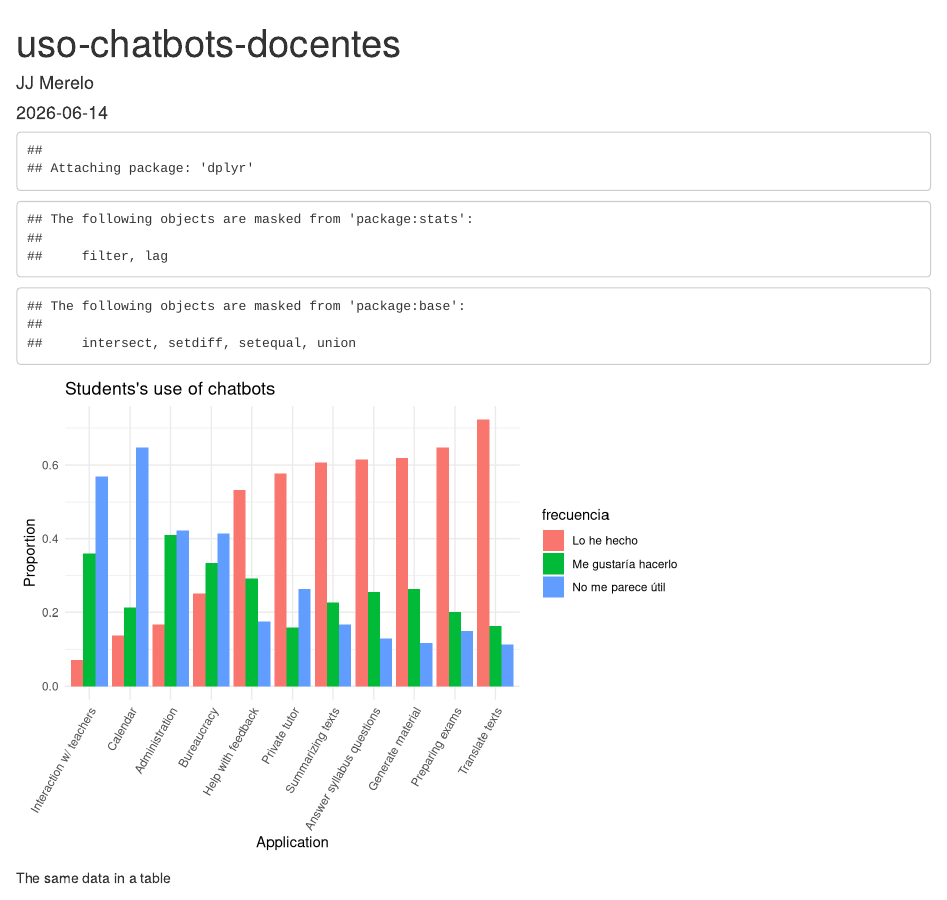
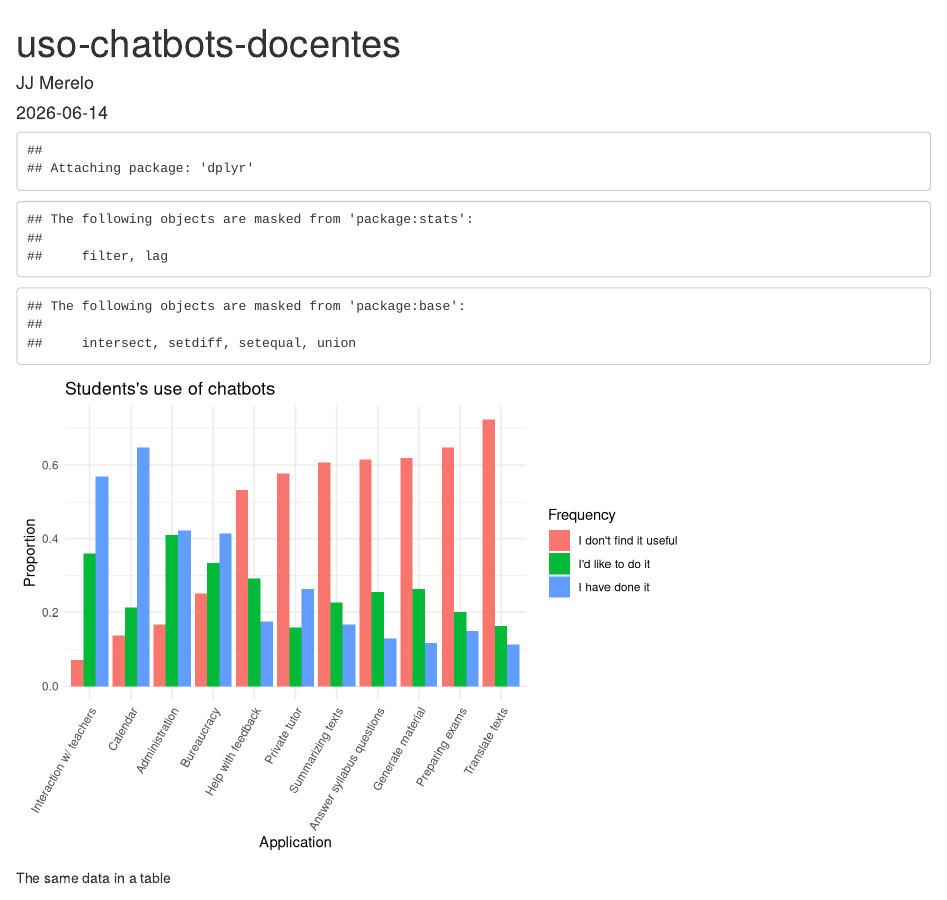
Before and after one commit to JJ/chatbots-pid, an R Markdown document (docs/frecuencias-uso-estudiantes.Rmd): the page in a window 1100 px wide, from its top. Rendered offline with R 4.5, knitr and Pandoc, with nearby package versions.

Commit message:
Changing more charts

```diff
--- a/docs/frecuencias-uso-estudiantes.Rmd
+++ b/docs/frecuencias-uso-estudiantes.Rmd
@@ -60,7 +60,8 @@ translated_labels <- c("Interaction w/ teachers",
                                "Translate texts")
 ggplot(resultados_uso, aes(x=uso, fill=frecuencia, y = porcentaje)) +
   geom_bar( stat="identity", position="dodge") +
-  labs(title="Students's use of chatbots", x="Application", y="Proportion") +
+  labs(title="Students's use of chatbots", x="Application", y="Proportion", fill="Frequency") +
+  scale_fill_discrete( labels = c("I don't find it useful","I'd like to do it","I have done it"))+
   scale_x_discrete( labels = translated_labels ) +
   theme_minimal() +
   theme(axis.text.x = element_text(angle = 60, hjust = 1))
```
